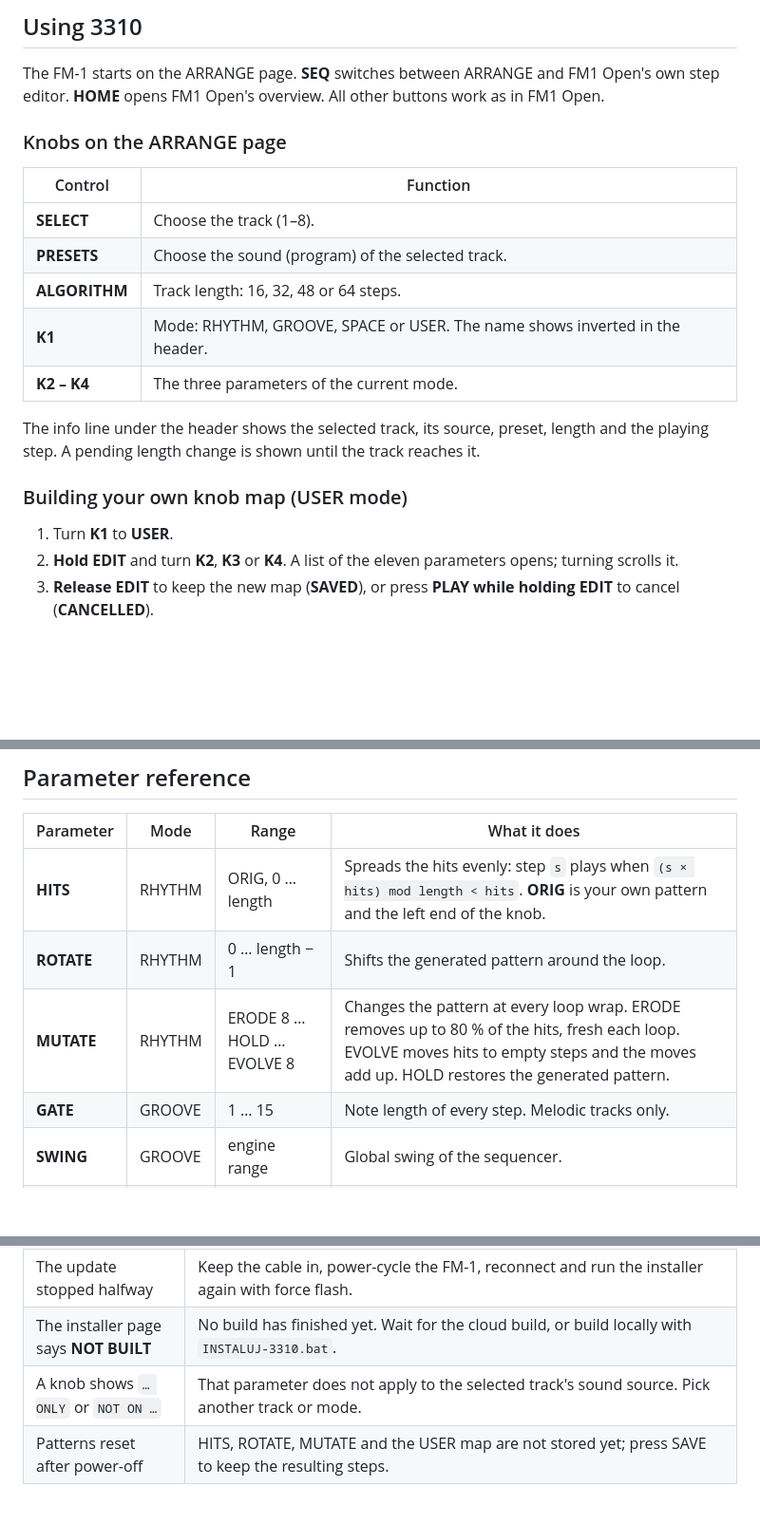
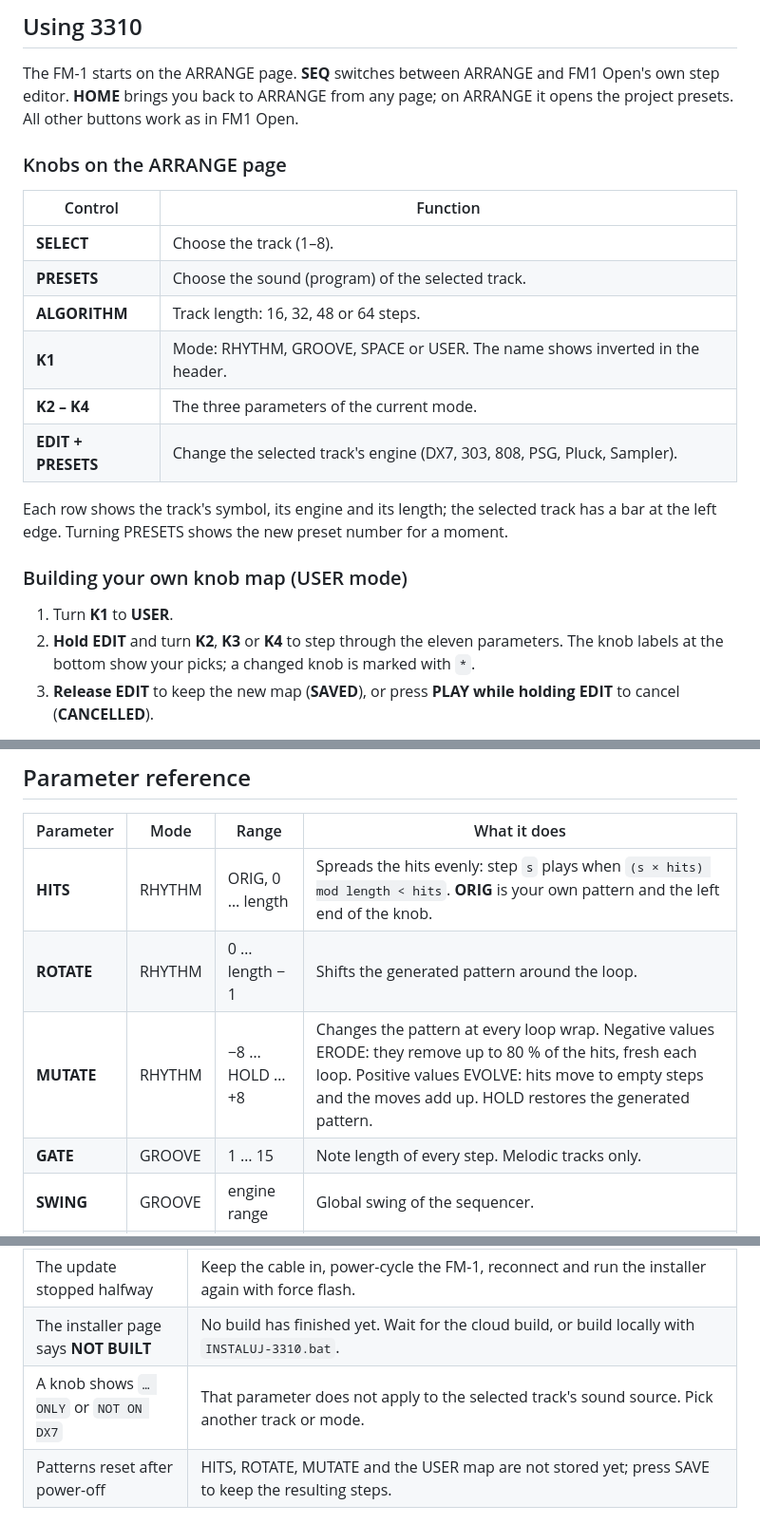
Before and after one commit to orion-musica/3310_FM-1, a Markdown page: README.md, 3 parts joined by grey strips. Shown at 95% size. Rendered like a GitHub page; blank space fills up the shorter version.

```diff
--- a/README.md
+++ b/README.md
@@ -159,7 +159,8 @@ so export them first.
 ## Using 3310
 
 The FM-1 starts on the ARRANGE page. **SEQ** switches between ARRANGE and FM1 Open's own step editor.
-**HOME** opens FM1 Open's overview. All other buttons work as in FM1 Open.
+**HOME** brings you back to ARRANGE from any page; on ARRANGE it opens the project presets. All other
+buttons work as in FM1 Open.
 
 ### Knobs on the ARRANGE page
 
@@ -170,15 +171,16 @@ The FM-1 starts on the ARRANGE page. **SEQ** switches between ARRANGE and FM1 Op
 | **ALGORITHM** | Track length: 16, 32, 48 or 64 steps. |
 | **K1** | Mode: RHYTHM, GROOVE, SPACE or USER. The name shows inverted in the header. |
 | **K2 – K4** | The three parameters of the current mode. |
+| **EDIT + PRESETS** | Change the selected track's engine (DX7, 303, 808, PSG, Pluck, Sampler). |
 
-The info line under the header shows the selected track, its source, preset, length and the playing
-step. A pending length change is shown until the track reaches it.
+Each row shows the track's symbol, its engine and its length; the selected track has a bar at the left
+edge. Turning PRESETS shows the new preset number for a moment.
 
 ### Building your own knob map (USER mode)
 
 1. Turn **K1** to **USER**.
-2. **Hold EDIT** and turn **K2**, **K3** or **K4**. A list of the eleven parameters opens; turning scrolls
-   it.
+2. **Hold EDIT** and turn **K2**, **K3** or **K4** to step through the eleven parameters. The knob labels at
+   the bottom show your picks; a changed knob is marked with `*`.
 3. **Release EDIT** to keep the new map (**SAVED**), or press **PLAY while holding EDIT** to cancel
    (**CANCELLED**).
 
@@ -193,7 +195,7 @@ step. A pending length change is shown until the track reaches it.
 |---|---|---|---|
 | **HITS** | RHYTHM | ORIG, 0 … length | Spreads the hits evenly: step `s` plays when `(s × hits) mod length < hits`. **ORIG** is your own pattern and the left end of the knob. |
 | **ROTATE** | RHYTHM | 0 … length − 1 | Shifts the generated pattern around the loop. |
-| **MUTATE** | RHYTHM | ERODE 8 … HOLD … EVOLVE 8 | Changes the pattern at every loop wrap. ERODE removes up to 80 % of the hits, fresh each loop. EVOLVE moves hits to empty steps and the moves add up. HOLD restores the generated pattern. |
+| **MUTATE** | RHYTHM | −8 … HOLD … +8 | Changes the pattern at every loop wrap. Negative values ERODE: they remove up to 80 % of the hits, fresh each loop. Positive values EVOLVE: hits move to empty steps and the moves add up. HOLD restores the generated pattern. |
 | **GATE** | GROOVE | 1 … 15 | Note length of every step. Melodic tracks only. |
 | **SWING** | GROOVE | engine range | Global swing of the sequencer. |
 | **CHANCE** | GROOVE | 12 % … 100 % | Probability that a step plays, in eighths. |
@@ -322,7 +327,7 @@ in the firmware today.** The other screens use FM1 Open's own pages for now.
 | START is greyed out | The ready check on the installer page says why: wrong browser, page opened as a file, or no build yet. |
 | The update stopped halfway | Keep the cable in, power-cycle the FM-1, reconnect and run the installer again with force flash. |
 | The installer page says **NOT BUILT** | No build has finished yet. Wait for the cloud build, or build locally with `INSTALUJ-3310.bat`. |
-| A knob shows `… ONLY` or `NOT ON …` | That parameter does not apply to the selected track's sound source. Pick another track or mode. |
+| A knob shows `… ONLY` or `NOT ON DX7` | That parameter does not apply to the selected track's sound source. Pick another track or mode. |
 | Patterns reset after power-off | HITS, ROTATE, MUTATE and the USER map are not stored yet; press SAVE to keep the resulting steps. |
 
 ## Contributing
```
Also changed, not shown: other parts of README.md (+4 -1 lines), docs/assets/boot.png, docs/assets/evolve.png, docs/assets/groove.png, docs/assets/rhythm.png, docs/assets/space.png, docs/assets/user-edit.png.
